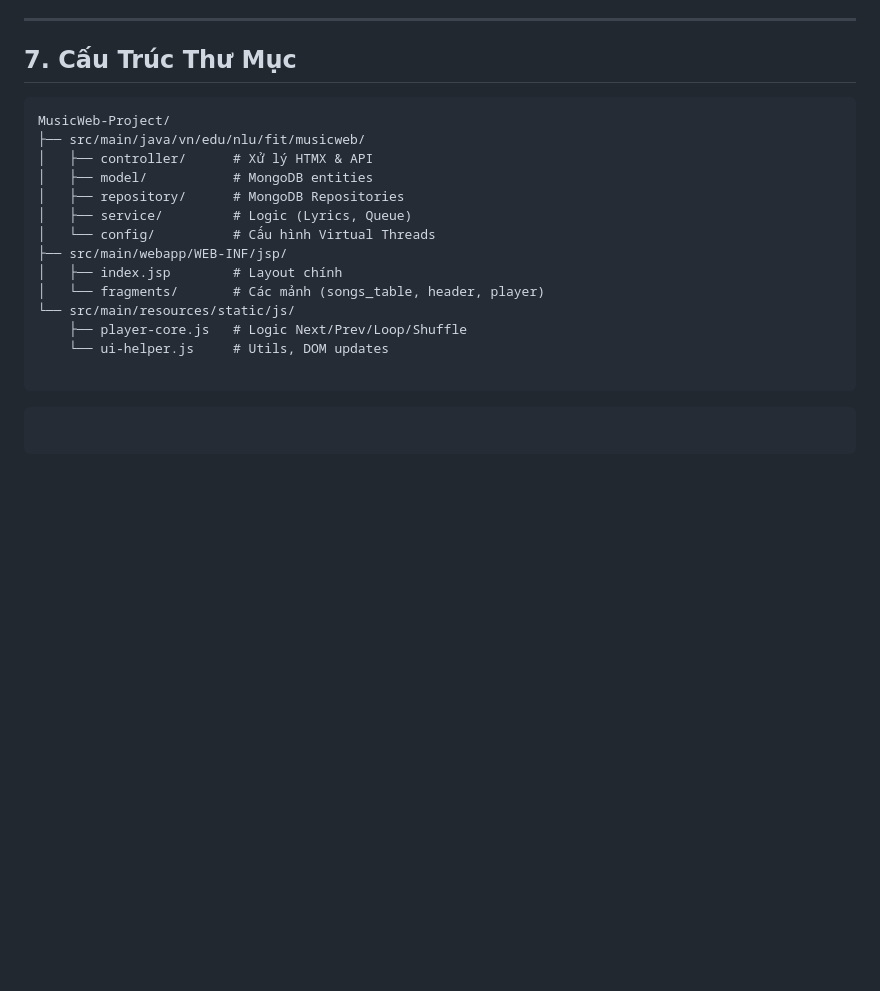
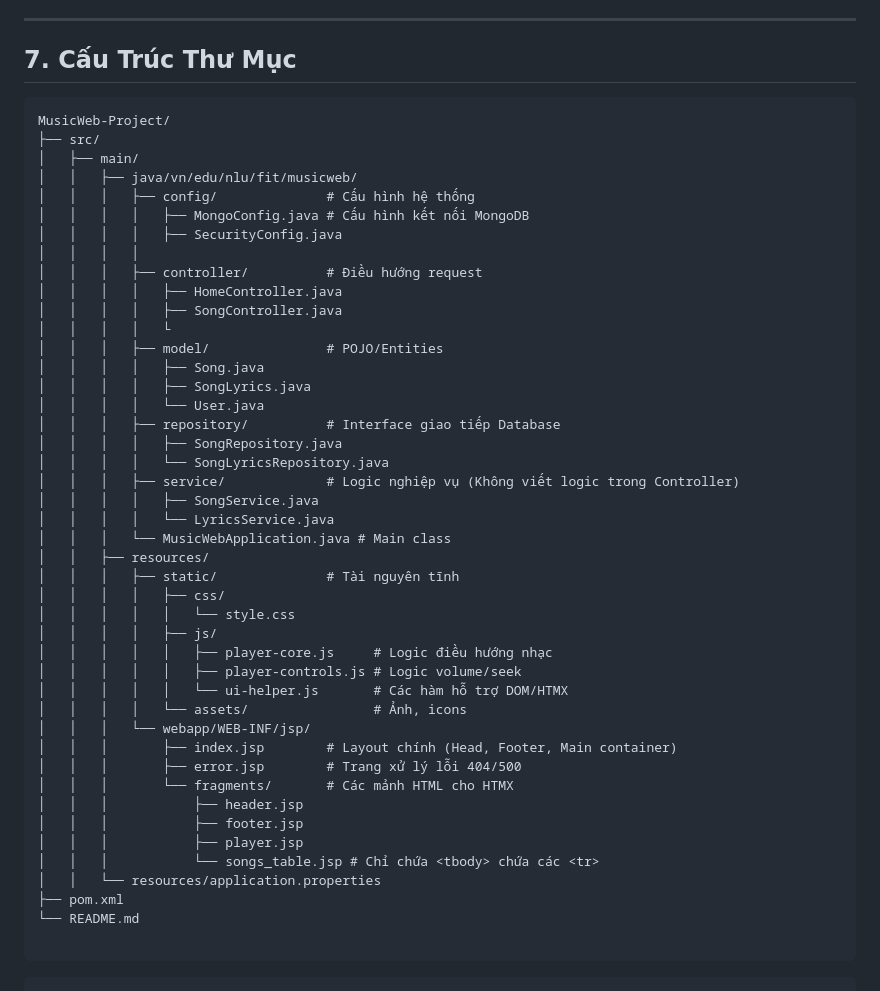
Before and after one commit to Ngan22130178/WebNgheNhac, a Markdown page: README.md, the part around the change. Drawn GitHub-style; blank space fills up the shorter version.

Commit message:
Update project structure in README.md

````diff
--- a/README.md
+++ b/README.md
@@ -83,24 +83,51 @@ sequenceDiagram
 ---
 
 ## 7. Cấu Trúc Thư Mục
-
 ```text
 MusicWeb-Project/
-├── src/main/java/vn/edu/nlu/fit/musicweb/
-│   ├── controller/      # Xử lý HTMX & API
-│   ├── model/           # MongoDB entities
-│   ├── repository/      # MongoDB Repositories
-│   ├── service/         # Logic (Lyrics, Queue)
-│   └── config/          # Cấu hình Virtual Threads
-├── src/main/webapp/WEB-INF/jsp/
-│   ├── index.jsp        # Layout chính
-│   └── fragments/       # Các mảnh (songs_table, header, player)
-└── src/main/resources/static/js/
-    ├── player-core.js   # Logic Next/Prev/Loop/Shuffle
-    └── ui-helper.js     # Utils, DOM updates
+├── src/
+│   ├── main/
+│   │   ├── java/vn/edu/nlu/fit/musicweb/
+│   │   │   ├── config/              # Cấu hình hệ thống
+│   │   │   │   ├── MongoConfig.java # Cấu hình kết nối MongoDB
+│   │   │   │   ├── SecurityConfig.java
+│   │   │   │
+│   │   │   ├── controller/          # Điều hướng request
+│   │   │   │   ├── HomeController.java
+│   │   │   │   ├── SongController.java
+│   │   │   │   └
+│   │   │   ├── model/               # POJO/Entities
+│   │   │   │   ├── Song.java
+│   │   │   │   ├── SongLyrics.java
+│   │   │   │   └── User.java
+│   │   │   ├── repository/          # Interface giao tiếp Database
+│   │   │   │   ├── SongRepository.java
+│   │   │   │   └── SongLyricsRepository.java
+│   │   │   ├── service/             # Logic nghiệp vụ (Không viết logic trong Controller)
+│   │   │   │   ├── SongService.java
+│   │   │   │   └── LyricsService.java
+│   │   │   └── MusicWebApplication.java # Main class
+│   │   ├── resources/
+│   │   │   ├── static/              # Tài nguyên tĩnh
+│   │   │   │   ├── css/
+│   │   │   │   │   └── style.css
+│   │   │   │   ├── js/
+│   │   │   │   │   ├── player-core.js     # Logic điều hướng nhạc
+│   │   │   │   │   ├── player-controls.js # Logic volume/seek
+│   │   │   │   │   └── ui-helper.js       # Các hàm hỗ trợ DOM/HTMX
+│   │   │   │   └── assets/                # Ảnh, icons
+│   │   │   └── webapp/WEB-INF/jsp/
+│   │   │       ├── index.jsp        # Layout chính (Head, Footer, Main container)
+│   │   │       ├── error.jsp        # Trang xử lý lỗi 404/500
+│   │   │       └── fragments/       # Các mảnh HTML cho HTMX
+│   │   │           ├── header.jsp
+│   │   │           ├── footer.jsp
+│   │   │           ├── player.jsp
+│   │   │           └── songs_table.jsp # Chỉ chứa <tbody> chứa các <tr>
+│   │   └── resources/application.properties
+├── pom.xml
+└── README.md
 
 ```
 
 ```
-
-```
````
